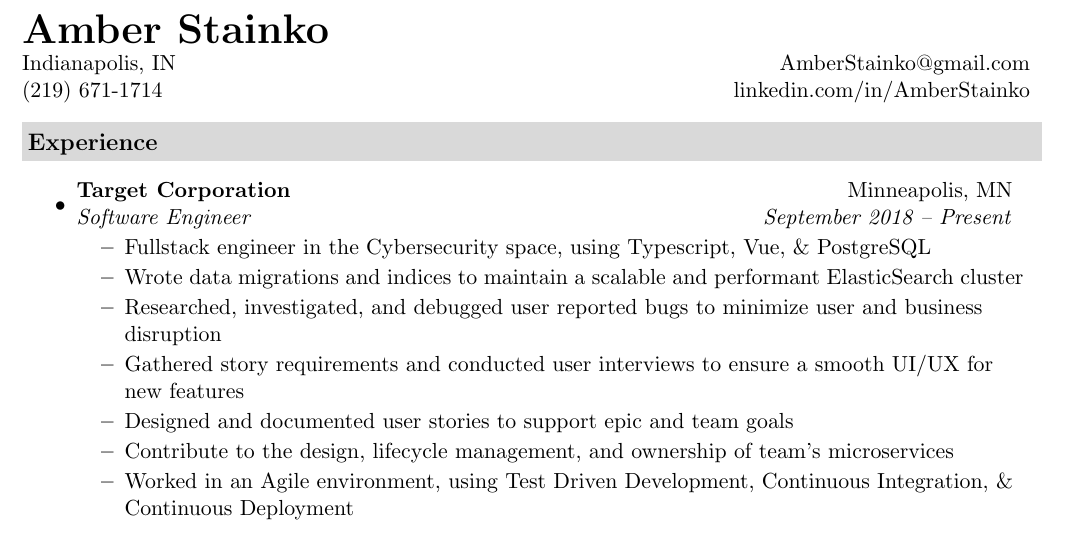
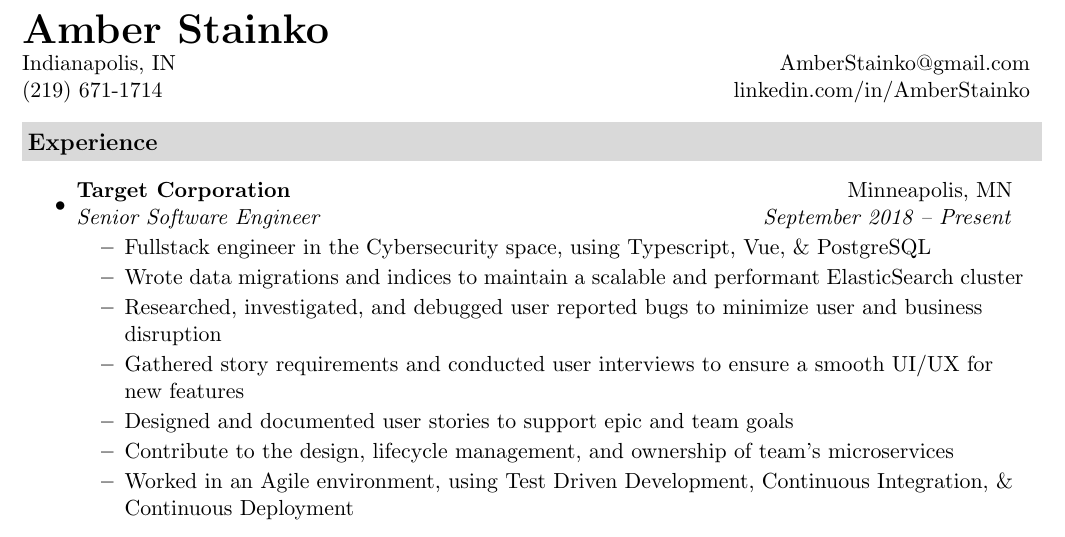
Before and after one commit to jbenedek/Resume, a LaTeX CV (Amber_resume.tex): part of the page, cut so that both start at the same text. Compiled offline with pdfLaTeX.

Commit message:
Senior engineer

```diff
--- a/Amber_resume.tex
+++ b/Amber_resume.tex
@@ -31,7 +31,7 @@
 
     \item
     \ressubheading{Target Corporation}{Minneapolis, MN}
-    {Software Engineer}{September 2018 -- Present}
+    {Senior Software Engineer}{September 2018 -- Present}
     {\normalsize
       \begin{itemize}
           \resitem{Fullstack engineer in the Cybersecurity space, using Typescript, Vue, \& PostgreSQL}
```
